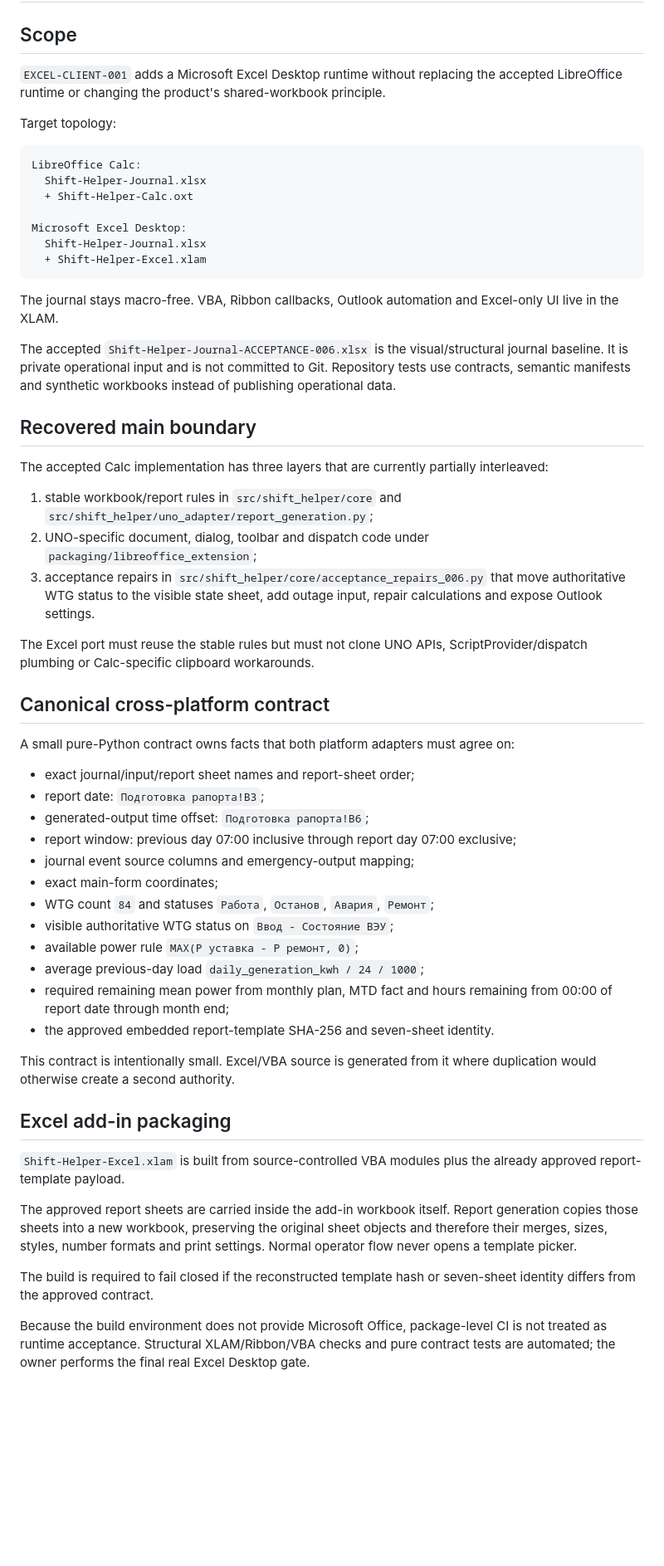
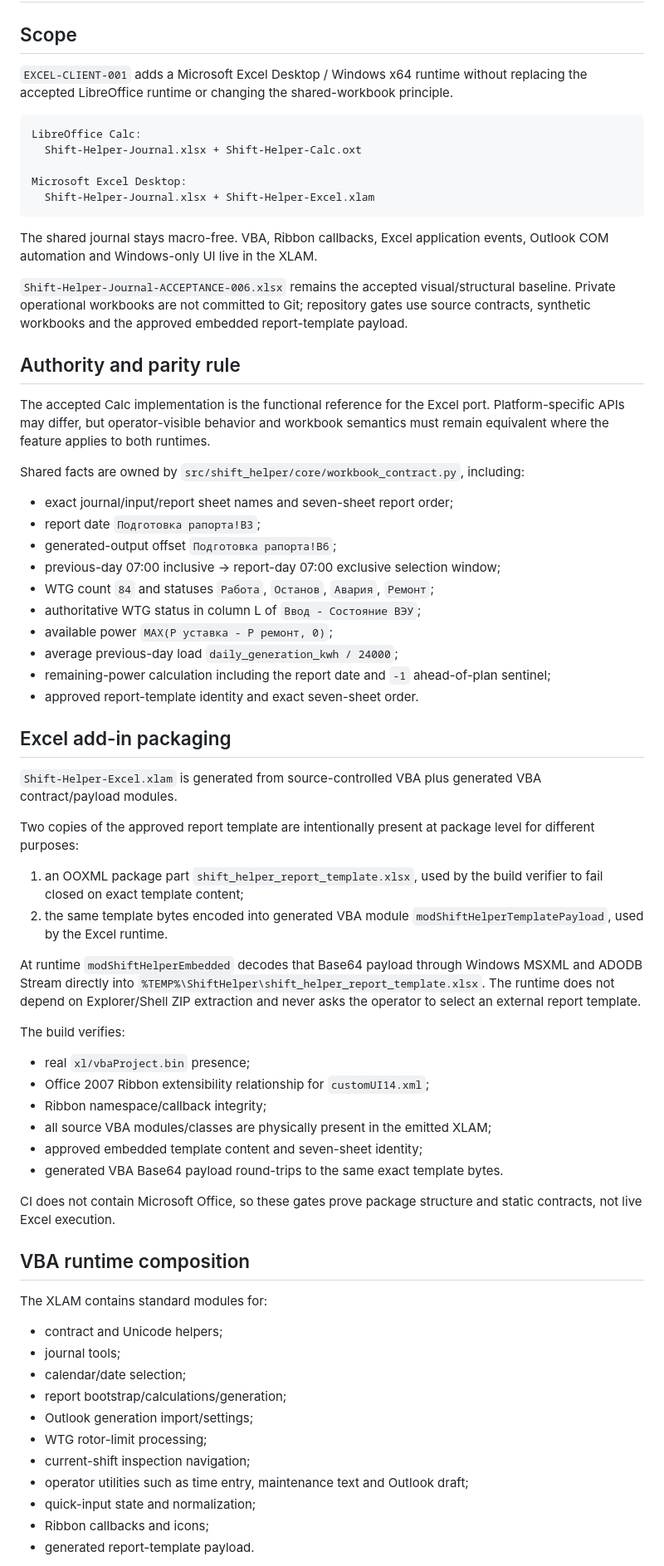
Before and after one commit to genrudko/shift_helper, a Markdown page: docs/architecture/EXCEL_CLIENT_001.md, the part around one of its changes. Shown at 83% size. Rendered like a GitHub page; blank space fills up the shorter version.

Commit message:
EXCEL-CLIENT-001: reconcile Excel architecture with Calc parity pass

````diff
--- a/docs/architecture/EXCEL_CLIENT_001.md
+++ b/docs/architecture/EXCEL_CLIENT_001.md
@@ -2,59 +2,72 @@
 
 ## Scope
 
-`EXCEL-CLIENT-001` adds a Microsoft Excel Desktop runtime without replacing the accepted LibreOffice runtime or changing the product's shared-workbook principle.
-
-Target topology:
+`EXCEL-CLIENT-001` adds a Microsoft Excel Desktop / Windows x64 runtime without replacing the accepted LibreOffice runtime or changing the shared-workbook principle.
 
 ```text
 LibreOffice Calc:
-  Shift-Helper-Journal.xlsx
-  + Shift-Helper-Calc.oxt
+  Shift-Helper-Journal.xlsx + Shift-Helper-Calc.oxt
 
 Microsoft Excel Desktop:
-  Shift-Helper-Journal.xlsx
-  + Shift-Helper-Excel.xlam
+  Shift-Helper-Journal.xlsx + Shift-Helper-Excel.xlam
 ```
 
-The journal stays macro-free. VBA, Ribbon callbacks, Outlook automation and Excel-only UI live in the XLAM.
+The shared journal stays macro-free. VBA, Ribbon callbacks, Excel application events, Outlook COM automation and Windows-only UI live in the XLAM.
 
-The accepted `Shift-Helper-Journal-ACCEPTANCE-006.xlsx` is the visual/structural journal baseline. It is private operational input and is not committed to Git. Repository tests use contracts, semantic manifests and synthetic workbooks instead of publishing operational data.
+`Shift-Helper-Journal-ACCEPTANCE-006.xlsx` remains the accepted visual/structural baseline. Private operational workbooks are not committed to Git; repository gates use source contracts, synthetic workbooks and the approved embedded report-template payload.
 
-## Recovered main boundary
+## Authority and parity rule
 
-The accepted Calc implementation has three layers that are currently partially interleaved:
+The accepted Calc implementation is the functional reference for the Excel port. Platform-specific APIs may differ, but operator-visible behavior and workbook semantics must remain equivalent where the feature applies to both runtimes.
 
-1. stable workbook/report rules in `src/shift_helper/core` and `src/shift_helper/uno_adapter/report_generation.py`;
-2. UNO-specific document, dialog, toolbar and dispatch code under `packaging/libreoffice_extension`;
-3. acceptance repairs in `src/shift_helper/core/acceptance_repairs_006.py` that move authoritative WTG status to the visible state sheet, add outage input, repair calculations and expose Outlook settings.
+Shared facts are owned by `src/shift_helper/core/workbook_contract.py`, including:
 
-The Excel port must reuse the stable rules but must not clone UNO APIs, ScriptProvider/dispatch plumbing or Calc-specific clipboard workarounds.
-
-## Canonical cross-platform contract
-
-A small pure-Python contract owns facts that both platform adapters must agree on:
-
-- exact journal/input/report sheet names and report-sheet order;
-- report date: `Подготовка рапорта!B3`;
-- generated-output time offset: `Подготовка рапорта!B6`;
-- report window: previous day 07:00 inclusive through report day 07:00 exclusive;
-- journal event source columns and emergency-output mapping;
-- exact main-form coordinates;
+- exact journal/input/report sheet names and seven-sheet report order;
+- report date `Подготовка рапорта!B3`;
+- generated-output offset `Подготовка рапорта!B6`;
+- previous-day 07:00 inclusive → report-day 07:00 exclusive selection window;
 - WTG count `84` and statuses `Работа`, `Останов`, `Авария`, `Ремонт`;
-- visible authoritative WTG status on `Ввод - Состояние ВЭУ`;
-- available power rule `MAX(P уставка - P ремонт, 0)`;
-- average previous-day load `daily_generation_kwh / 24 / 1000`;
-- required remaining mean power from monthly plan, MTD fact and hours remaining from 00:00 of report date through month end;
-- the approved embedded report-template SHA-256 and seven-sheet identity.
-
-This contract is intentionally small. Excel/VBA source is generated from it where duplication would otherwise create a second authority.
+- authoritative WTG status in column L of `Ввод - Состояние ВЭУ`;
+- available power `MAX(P уставка - P ремонт, 0)`;
+- average previous-day load `daily_generation_kwh / 24000`;
+- remaining-power calculation including the report date and `-1` ahead-of-plan sentinel;
+- approved report-template identity and exact seven-sheet order.
 
 ## Excel add-in packaging
 
-`Shift-Helper-Excel.xlam` is built from source-controlled VBA modules plus the already approved report-template payload.
+`Shift-Helper-Excel.xlam` is generated from source-controlled VBA plus generated VBA contract/payload modules.
 
-The approved report sheets are carried inside the add-in workbook itself. Report generation copies those sheets into a new workbook, preserving the original sheet objects and therefore their merges, sizes, styles, number formats and print settings. Normal operator flow never opens a template picker.
+Two copies of the approved report template are intentionally present at package level for different purposes:
 
-The build is required to fail closed if the reconstructed template hash or seven-sheet identity differs from the approved contract.
+1. an OOXML package part `shift_helper_report_template.xlsx`, used by the build verifier to fail closed on exact template content;
+2. the same template bytes encoded into generated VBA module `modShiftHelperTemplatePayload`, used by the Excel runtime.
 
-Because the build environment does not provide Microsoft Office, package-level CI is not treated as runtime acceptance. Structural XLAM/Ribbon/VBA checks and pure contract tests are automated; the owner performs the final real Excel Desktop gate.
+At runtime `modShiftHelperEmbedded` decodes that Base64 payload through Windows MSXML and ADODB Stream directly into `%TEMP%\ShiftHelper\shift_helper_report_template.xlsx`. The runtime does not depend on Explorer/Shell ZIP extraction and never asks the operator to select an external report template.
+
+The build verifies:
+
+- real `xl/vbaProject.bin` presence;
+- Office 2007 Ribbon extensibility relationship for `customUI14.xml`;
+- Ribbon namespace/callback integrity;
+- all source VBA modules/classes are physically present in the emitted XLAM;
+- approved embedded template content and seven-sheet identity;
+- generated VBA Base64 payload round-trips to the same exact template bytes.
+
+CI does not contain Microsoft Office, so these gates prove package structure and static contracts, not live Excel execution.
+
+## VBA runtime composition
+
+The XLAM contains standard modules for:
+
+- contract and Unicode helpers;
+- journal tools;
+- calendar/date selection;
+- report bootstrap/calculations/generation;
+- Outlook generation import/settings;
+- WTG rotor-limit processing;
+- current-shift inspection navigation;
+- operator utilities such as time entry, maintenance text and Outlook draft;
+- quick-input state and normalization;
+- Ribbon callbacks and icons;
+- generated report-template payload.
+
````
Also changed, not shown: other parts of docs/architecture/EXCEL_CLIENT_001.md (+110 -44 lines).
